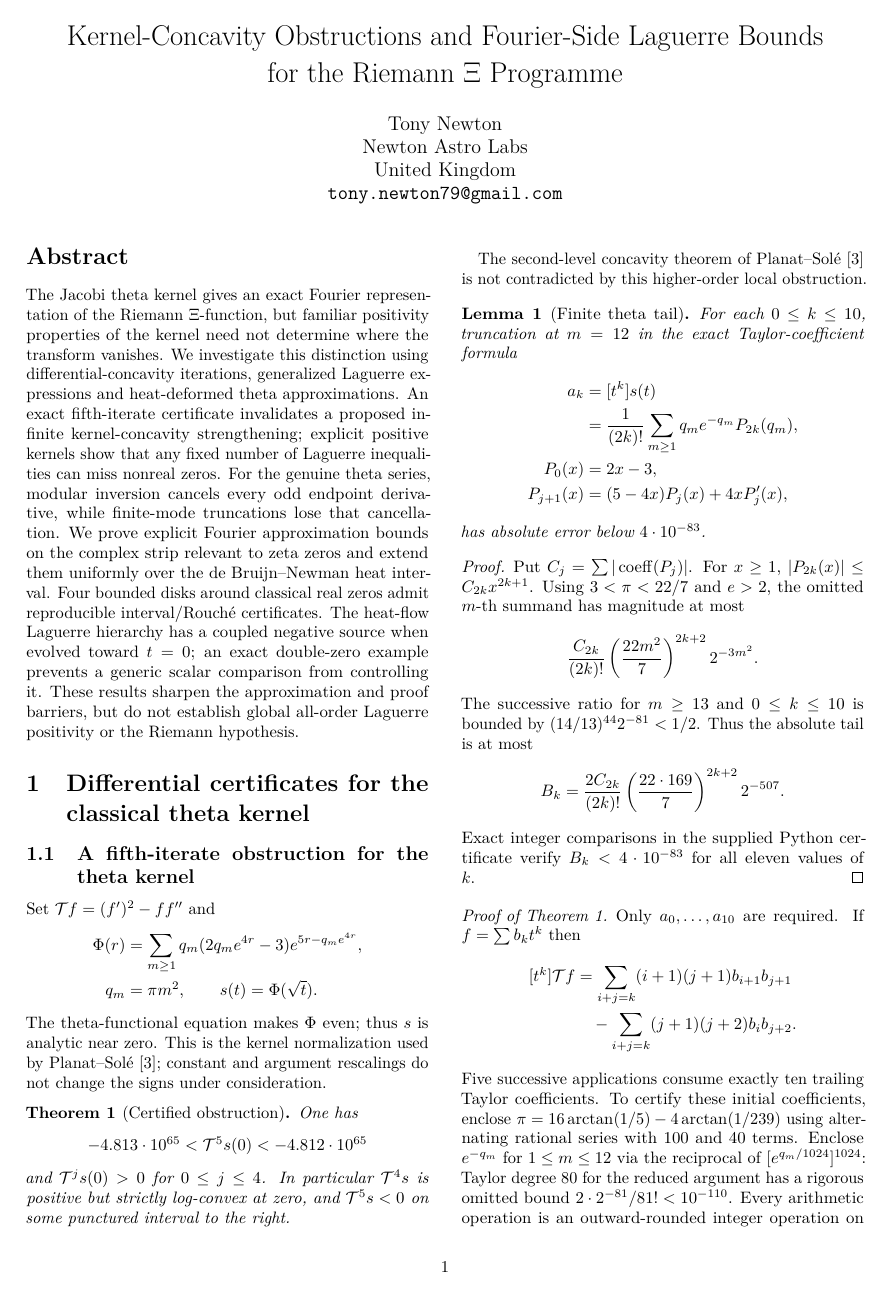
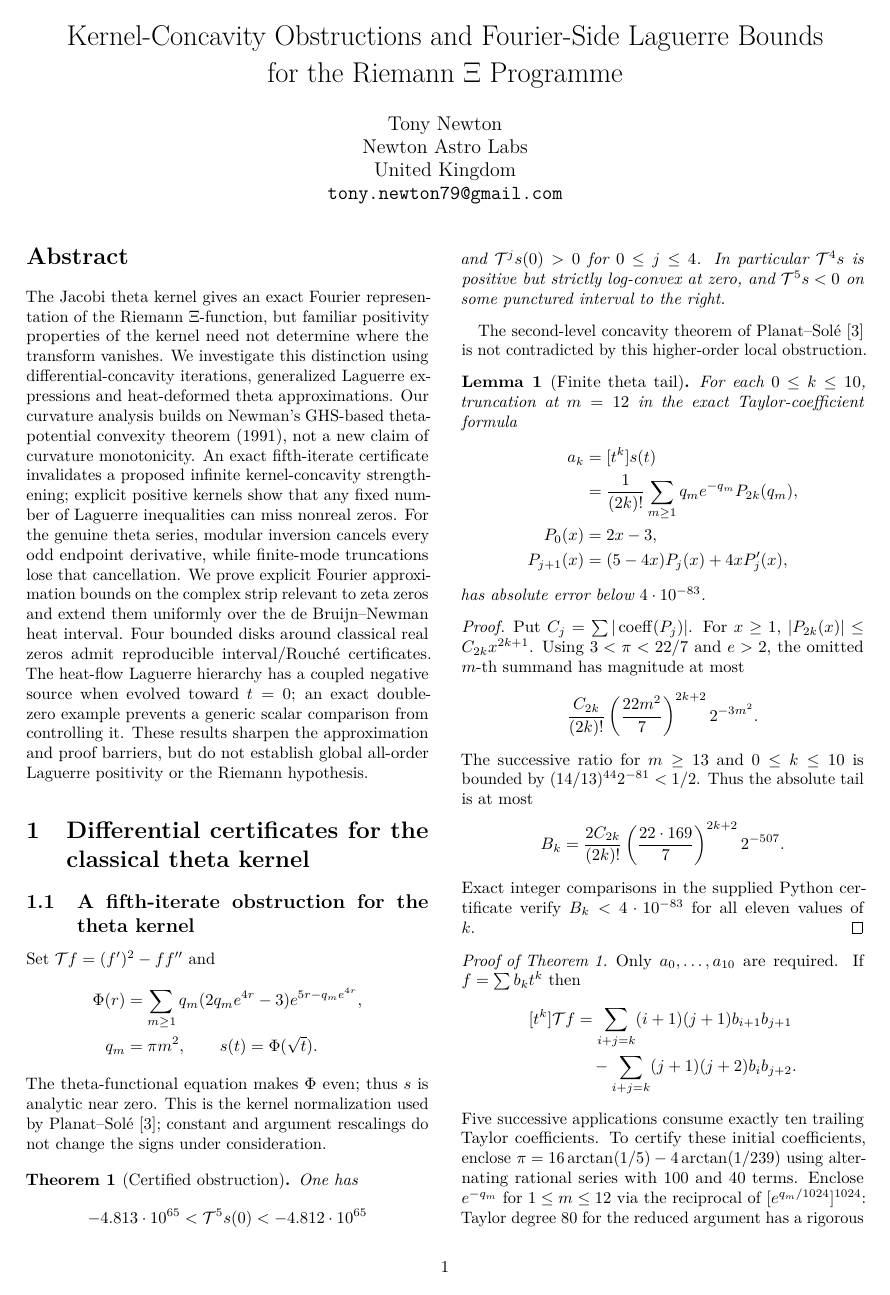
Before and after one commit to tonynewton79-web/RiemannHypothesis, a LaTeX paper (paper/main.tex): page 1 of 20. Compiled offline with pdfLaTeX.

Commit message:
Attribute prior theta GHS curvature theorem to Charles Newman (1991) in abstract and bibliography

```diff
--- a/paper/main.tex
+++ b/paper/main.tex
@@ -19,7 +19,9 @@ of the Riemann $\Xi$-function, but familiar positivity properties
 of the kernel need not determine where the transform vanishes.
 We investigate this distinction using differential-concavity
 iterations, generalized Laguerre expressions and heat-deformed
-theta approximations. An exact fifth-iterate certificate
+theta approximations. Our curvature analysis builds on
+Newman's GHS-based theta-potential convexity theorem (1991),
+not a new claim of curvature monotonicity. An exact fifth-iterate certificate
 invalidates a proposed infinite kernel-concavity strengthening;
 explicit positive kernels show that any fixed number of
 Laguerre inequalities can miss nonreal zeros.
```
Also changed, not shown: paper/main.tex (7 more changed lines).
